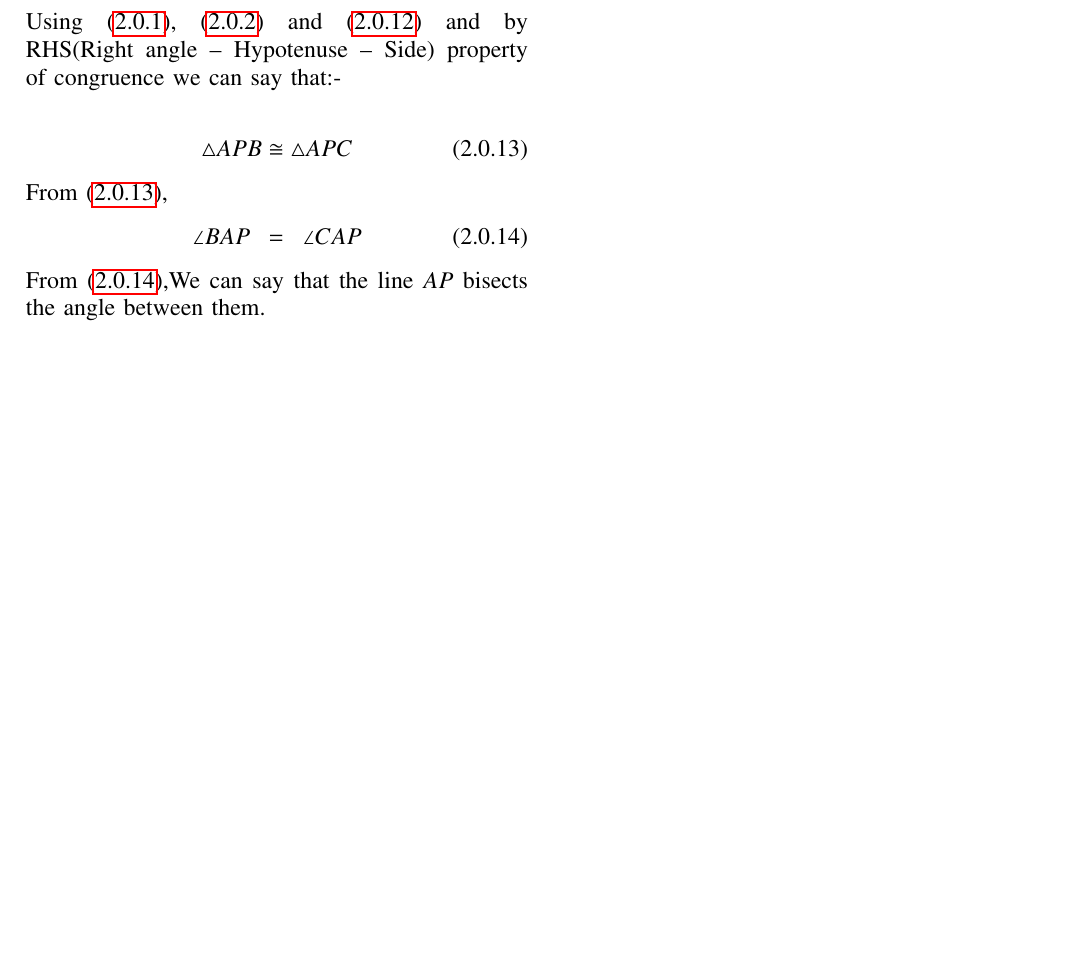
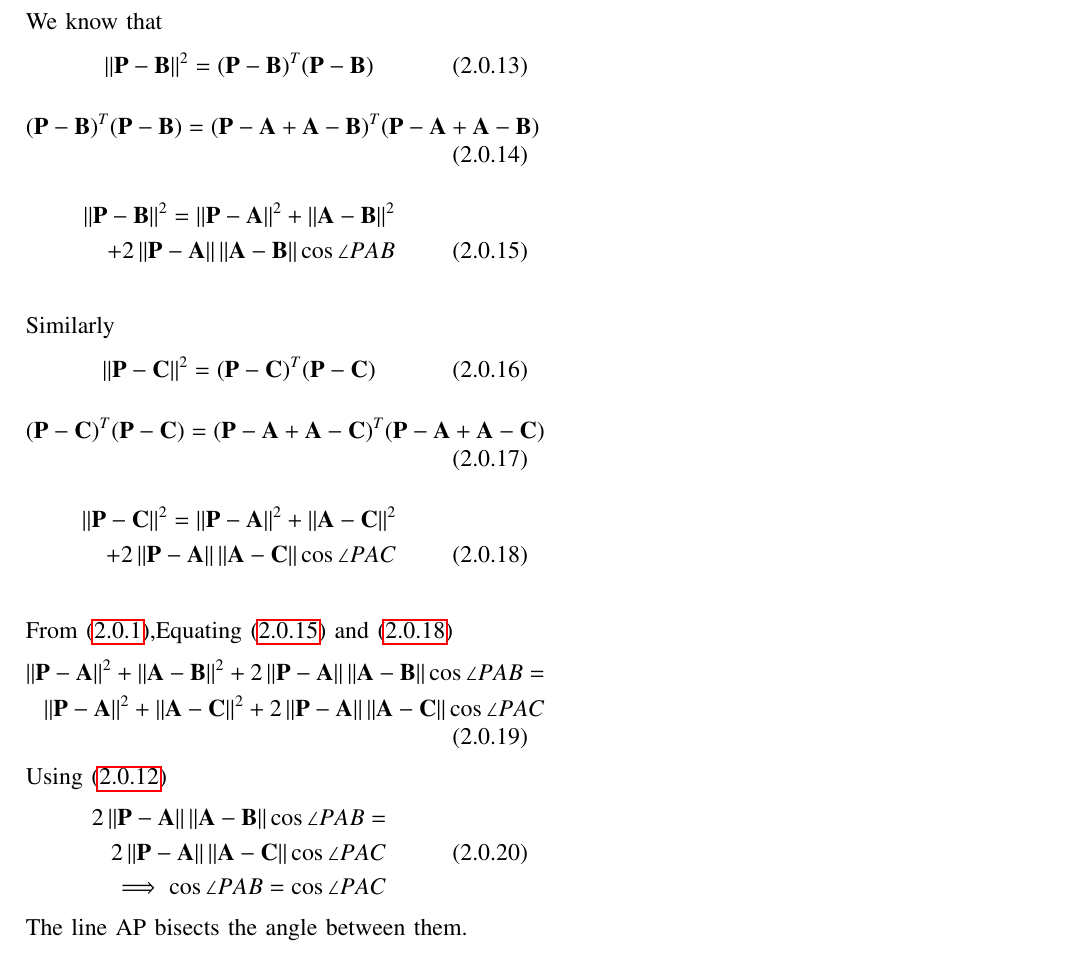
Before and after one commit to pavanmanesh/EE5609, a LaTeX problem sheet (Assignment3/Assignment3.tex): part of page 2 of 2, cut at the place of the change, the shorter picture padded with empty space. Compiled offline with pdfLaTeX.

Commit message:
Update Assignment3.tex

```diff
--- a/Assignment3/Assignment3.tex
+++ b/Assignment3/Assignment3.tex
@@ -257,13 +257,52 @@ From \eqref{eq2.4} and \eqref{eq2.5} and substituting \eqref{eq2.1}
 \implies \norm{\vec{C-A}}^2=\norm{\vec{B-A}}^2
 \implies \norm{\vec{C-A}}=\norm{\vec{B-A}} \label{eq2.6}
 \end{align}
-Using \eqref{eq2.1}, \eqref{eq2.2} and \eqref{eq2.6} and by RHS(Right angle – Hypotenuse – Side) property of congruence we can say that:-\\
+We know that
 \begin{align}
-\triangle APB \cong \triangle APC \label{eq2.7}
+\norm{\vec{P-B}}^2=(\vec{P}-\vec{B})^T(\vec{P}-\vec{B})
 \end{align}
-From \eqref{eq2.7},
 \begin{align}
-\angle BAP \enspace = \enspace \angle CAP \label{eq2.8}
+ \begin{split}
+(\vec{P}-\vec{B})^T(\vec{P}-\vec{B})=(\vec{P}-\vec{A}+\vec{A}-\vec{B})^T(\vec{P}-\vec{A}+\vec{A}-\vec{B})
+\end{split}
 \end{align}
-From \eqref{eq2.8},We can say that the line $AP$ bisects the angle between them.
+\begin{align}
+ \begin{split}
+\norm{\vec{P-B}}^2=\norm{\vec{P-A}}^2+\norm{\vec{A-B}}^2\\
++2\norm{\vec{P}-\vec{A}}\norm{\vec{A}-\vec{B}}\cos\angle PAB \\ \label{eq2.7}
+\end{split}
+\end{align}
+Similarly
+\begin{align}
+\norm{\vec{P-C}}^2=(\vec{P}-\vec{C})^T(\vec{P}-\vec{C})
+\end{align}
+\begin{align}
+ \begin{split}
+(\vec{P}-\vec{C})^T(\vec{P}-\vec{C})=(\vec{P}-\vec{A}+\vec{A}-\vec{C})^T(\vec{P}-\vec{A}+\vec{A}-\vec{C})
+\end{split}
+\end{align}
+\begin{align}
+ \begin{split}
+\norm{\vec{P-C}}^2=\norm{\vec{P-A}}^2+\norm{\vec{A-C}}^2\\
++2\norm{\vec{P}-\vec{A}}\norm{\vec{A}-\vec{C}}\cos\angle PAC \\ \label{eq2.8}
+\end{split}
+\end{align}
+From \eqref{eq2.1},Equating \eqref{eq2.7} and \eqref{eq2.8}
+\begin{align}
+\begin{split}
+\norm{\vec{P-A}}^2+\norm{\vec{A-B}}^2
++2\norm{\vec{P}-\vec{A}}\norm{\vec{A}-\vec{B}}\cos\angle PAB =\\
+\norm{\vec{P-A}}^2+\norm{\vec{A-C}}^2
++2\norm{\vec{P}-\vec{A}}\norm{\vec{A}-\vec{C}}\cos\angle PAC \\
+\end{split}
+\end{align}
+Using  \eqref{eq2.6}
+\begin{align}
+\begin{split}
+2\norm{\vec{P}-\vec{A}}\norm{\vec{A}-\vec{B}}\cos\angle PAB =\\
+2\norm{\vec{P}-\vec{A}}\norm{\vec{A}-\vec{C}}\cos\angle PAC \\
+\implies \cos\angle PAB = \cos\angle PAC
+\end{split}
+\end{align}
+The line AP bisects the angle between them.
 \end{document}
```
